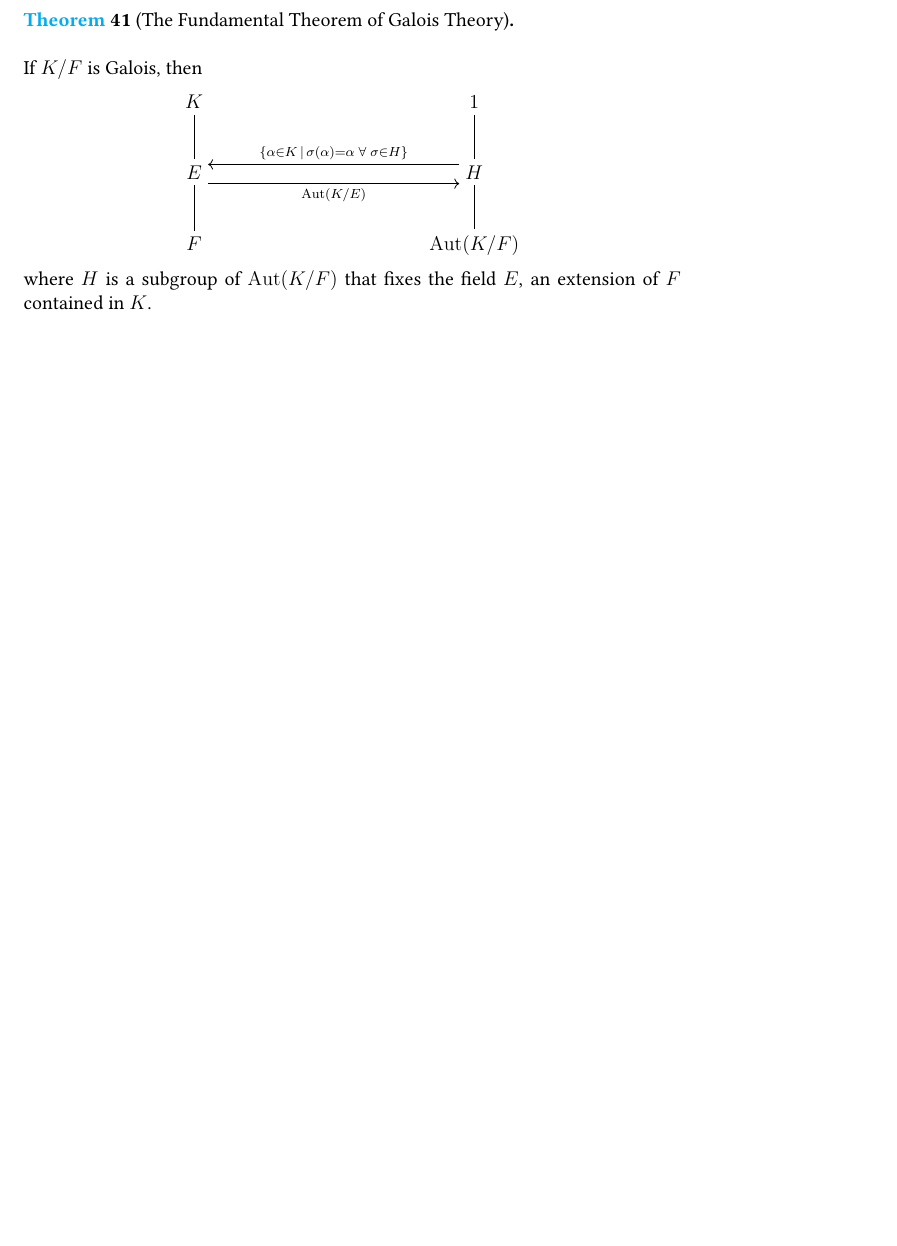
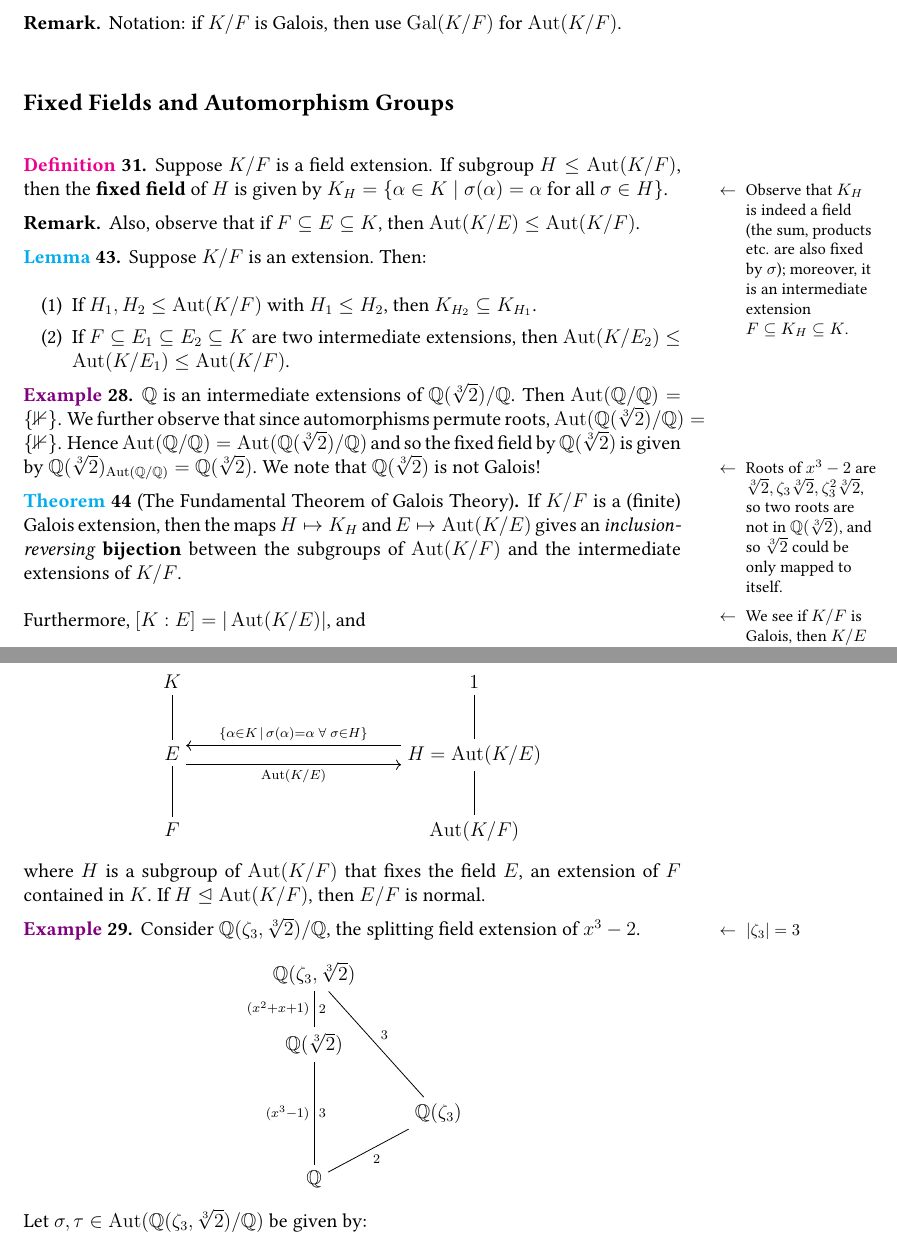
Before and after one commit to xh313/MATH172-galois-theory-notes, a LaTeX document (scribe.tex): part of page 24 of 26 before the commit and two parts of pages 26 and 27 of 27 after it, the two joined at a grey line, cut at the place of the change, the shorter picture padded with empty space. Compiled offline with pdfLaTeX.

Commit message:
202310331 lecture

```diff
--- a/scribe.tex
+++ b/scribe.tex
@@ -931,3 +915,27 @@ So\sidenote{Recall: if irreducible $f(x)$ has one root in such $K$, then all roo
 
 \defn If $K/F$ is a normal extension, then the extension is \textbf{Galois} if $[K:F]=|\Aut(K/F)|$.
 \addlink{Galois extensions (alternate def)}
+
+\rmk Notation: if $K/F$ is Galois, then use $\Gal(K/F)$ for $\Aut(K/F)$.
+
+\subsection{Fixed Fields and Automorphism Groups}
+\defn Suppose $K/F$ is a field extension. If subgroup $H\leq \Aut(K/F)$, then the \textbf{fixed field} of $H$ is given by $K_H = \{\alpha\in K \mid \sigma(\alpha)=\alpha \text{ for all } \sigma\in H\}$. \sidenote{Observe that $K_H$ is indeed a field (the sum, products etc. are also fixed by $\sigma$); moreover, it is an intermediate extension $F\subseteq K_H \subseteq K$.}
+\addlink{Fixed field}
+
+\rmk Also, observe that if $F\subseteq E\subseteq K$, then $\Aut(K/E)\leq \Aut(K/F)$.
+
+\begin{lemma}
+    Suppose $K/F$ is an extension. Then: \begin{enumerate}[label=(\arabic{*})]
+        \item If $H_1,H_2\leq \Aut(K/F)$ with $H_1\leq H_2$, then $K_{H_2}\subseteq K_{H_1}$.
+        \item If $F\subseteq E_1\subseteq E_2\subseteq K$ are two intermediate extensions, then $\Aut(K/E_2)\leq \Aut(K/E_1) \leq \Aut(K/F)$.
+    \end{enumerate}
+\end{lemma}
+
+\eg $\Q$ is an intermediate extensions of $\Q(\sqrt[3]{2})/\Q$. Then $\Aut(\Q/\Q)=\{\mathbb{1}\}$. We further observe that since automorphisms permute roots, $\Aut(\Q(\sqrt[3]{2})/\Q) = \{\mathbb{1}\}$. Hence $\Aut(\Q/\Q)=\Aut(\Q(\sqrt[3]{2})/\Q)$ and so the fixed field by $\Q(\sqrt[3]{2})$ is given by $\Q(\sqrt[3]{2})_{\Aut(\Q/\Q)}=\Q(\sqrt[3]{2})$. We note that $\Q(\sqrt[3]{2})$ is not Galois!
+\sidenote{Roots of $x^3-2$ are $\sqrt[3]{2}, \zeta_3 \sqrt[3]{2}, \zeta_3^2 \sqrt[3]{2}$, so two roots are not in $\Q(\sqrt[3]{2})$, and so $\sqrt[3]{2}$ could be only mapped to itself.}
+
+
+\begin{theorem}[The Fundamental Theorem of Galois Theory]
+    \addlink{Fundamental Theorem of Galois Theory} If $K/F$ is a (finite) Galois extension, then the maps $H\mapsto K_H$ and $E\mapsto \Aut(K/E)$ gives an \textit{inclusion-reversing} \textbf{bijection} between the subgroups of $\Aut(K/F)$ and the intermediate extensions of $K/F$. \sidenote{We see if $K/F$ is Galois, then $K/E$ is also Galois as if $K$ is the splitting field of some poly in $F$, then it's certainly true for $E$.}
+
+    Furthermore, $[K:E]=|\Aut(K/E)|$, and $$[E:F] = |\Aut(K/F):\Aut(K/E)| = |\Aut(K/F)|/|\Aut(K/E)|$$
@@ -933,0 +947,28 @@ So\sidenote{Recall: if irreducible $f(x)$ has one root in such $K$, then all roo
+        K \&\&\& 1 \\
+        E \&\&\& {H=\Aut(K/E)} \\
+        F \&\&\& {\mathrm{Aut}(K/F)}
+        \arrow["{\{\alpha\in K\, \mid\, \sigma(\alpha)=\alpha\; \forall\; \sigma\in H\}}"', shift right=2, from=2-4, to=2-1]
+        \arrow["{\mathrm{Aut}(K/E)}"', shift right=2, from=2-1, to=2-4]
+        \arrow[no head, from=1-1, to=2-1]
+        \arrow[no head, from=2-1, to=3-1]
+        \arrow[no head, from=1-4, to=2-4]
+        \arrow[no head, from=2-4, to=3-4]
+    \end{tikzcd}\]
+    where $H$ is a subgroup of $\Aut(K/F)$ that fixes the field $E$, an extension of $F$ contained in $K$. If $H\nsub \Aut(K/F)$, then $E/F$ is normal.
+\end{theorem}
+
+\eg Consider $\Q(\zeta_3, \sqrt[3]{2})/\Q$, the splitting field extension of $x^3-2$. \sidenote{$|\zeta_3|=3$}
+\[\begin{tikzcd}[ampersand replacement=\&,cramped]
+	{\mathbb{Q}(\zeta_3,\sqrt[3]2)} \\
+	{\mathbb{Q}(\sqrt[3]2)} \\
+	\& {\mathbb Q(\zeta_3)} \\
+	{\mathbb Q}
+	\arrow["2", no head, from=1-1, to=2-1]
+	\arrow["3", no head, from=2-1, to=4-1]
+	\arrow["3", no head, from=1-1, to=3-2]
+	\arrow["2"', no head, from=4-1, to=3-2]
+	\arrow["{(x^3-1)}"', draw=none, from=2-1, to=4-1]
+	\arrow["{(x^2+x+1)}"', draw=none, from=1-1, to=2-1]
+\end{tikzcd}\]
+Let $\sigma,\tau \in \Aut(\mathbb{Q}(\zeta_3,\sqrt[3]2)/\Q)$ be given by:
+\begin{center}
```
Also changed, not shown: scribe.pdf, scribe.tex (42 more changed lines).
